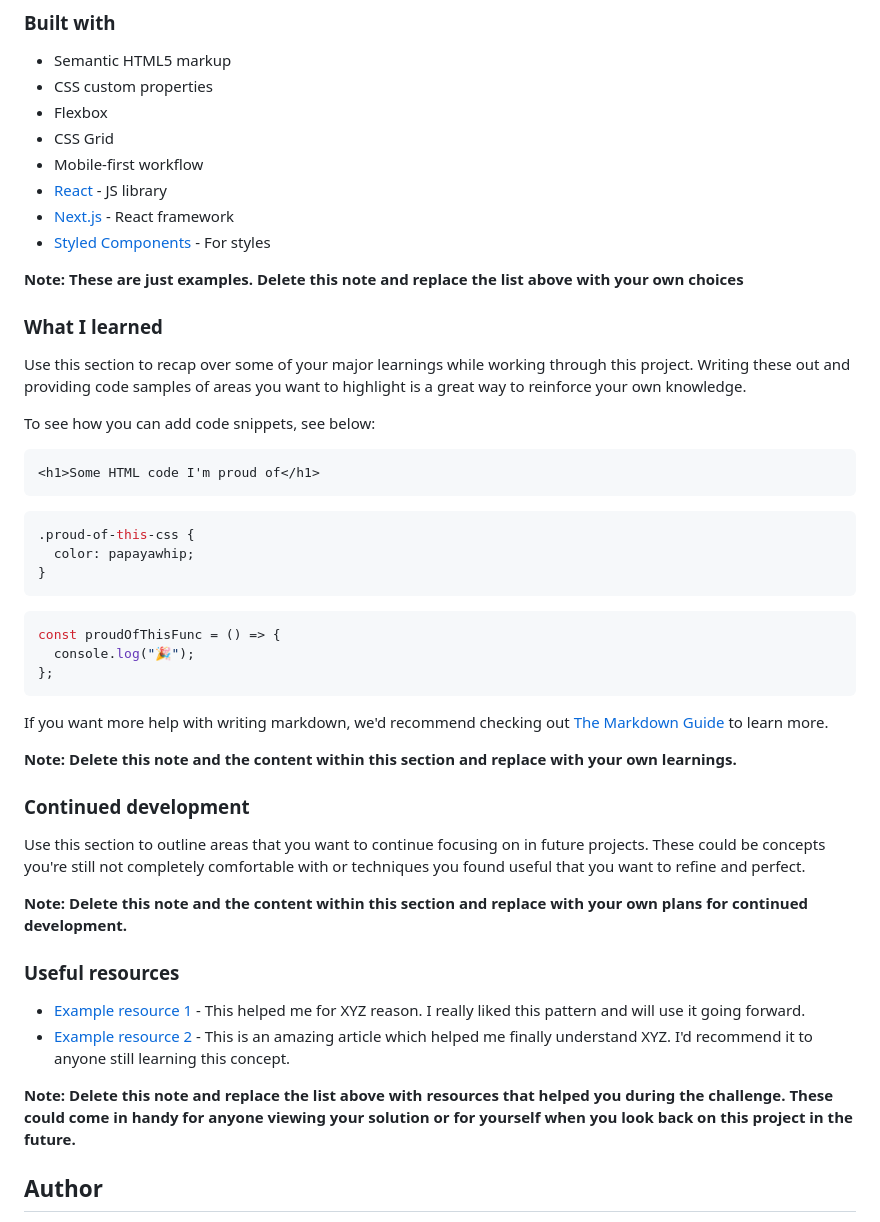
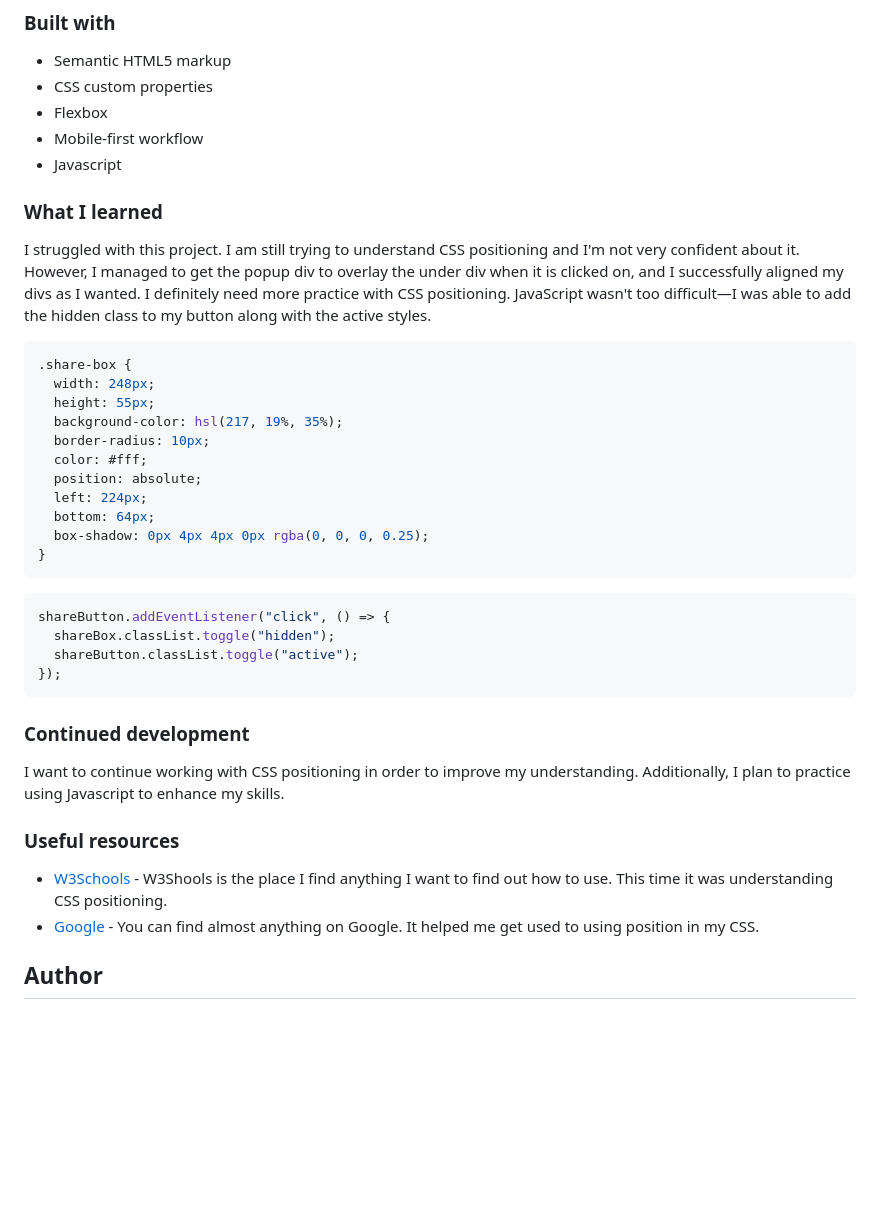
Before and after one commit to hectorlil48/Article-Preview-Component, a Markdown page: README.md, the part around the change printed below. Rendered like a GitHub page; blank space fills up the shorter version.

````diff
--- a/README.md
+++ b/README.md
@@ -48,52 +41,42 @@ Then crop/optimize/edit your image however you like, add it to your project, and
 - Semantic HTML5 markup
 - CSS custom properties
 - Flexbox
-- CSS Grid
 - Mobile-first workflow
-- [React](https://reactjs.org/) - JS library
-- [Next.js](https://nextjs.org/) - React framework
-- [Styled Components](https://styled-components.com/) - For styles
-
-**Note: These are just examples. Delete this note and replace the list above with your own choices**
+- Javascript
 
 ### What I learned
 
-Use this section to recap over some of your major learnings while working through this project. Writing these out and providing code samples of areas you want to highlight is a great way to reinforce your own knowledge.
-
-To see how you can add code snippets, see below:
-
-```html
-<h1>Some HTML code I'm proud of</h1>
-```
+I struggled with this project. I am still trying to understand CSS positioning and I'm not very confident about it. However, I managed to get the popup div to overlay the under div when it is clicked on, and I successfully aligned my divs as I wanted. I definitely need more practice with CSS positioning. JavaScript wasn't too difficult—I was able to add the hidden class to my button along with the active styles.
 
 ```css
-.proud-of-this-css {
-  color: papayawhip;
+.share-box {
+  width: 248px;
+  height: 55px;
+  background-color: hsl(217, 19%, 35%);
+  border-radius: 10px;
+  color: #fff;
+  position: absolute;
+  left: 224px;
+  bottom: 64px;
+  box-shadow: 0px 4px 4px 0px rgba(0, 0, 0, 0.25);
 }
 ```
 
 ```js
-const proudOfThisFunc = () => {
-  console.log("🎉");
-};
+shareButton.addEventListener("click", () => {
+  shareBox.classList.toggle("hidden");
+  shareButton.classList.toggle("active");
+});
 ```
-
-If you want more help with writing markdown, we'd recommend checking out [The Markdown Guide](https://www.markdownguide.org/) to learn more.
-
-**Note: Delete this note and the content within this section and replace with your own learnings.**
 
 ### Continued development
 
-Use this section to outline areas that you want to continue focusing on in future projects. These could be concepts you're still not completely comfortable with or techniques you found useful that you want to refine and perfect.
-
-**Note: Delete this note and the content within this section and replace with your own plans for continued development.**
+I want to continue working with CSS positioning in order to improve my understanding. Additionally, I plan to practice using Javascript to enhance my skills.
 
 ### Useful resources
 
-- [Example resource 1](https://www.example.com) - This helped me for XYZ reason. I really liked this pattern and will use it going forward.
-- [Example resource 2](https://www.example.com) - This is an amazing article which helped me finally understand XYZ. I'd recommend it to anyone still learning this concept.
-
-**Note: Delete this note and replace the list above with resources that helped you during the challenge. These could come in handy for anyone viewing your solution or for yourself when you look back on this project in the future.**
+- [W3Schools](https://www.w3schools.com/) - W3Shools is the place I find anything I want to find out how to use. This time it was understanding CSS positioning.
+- [Google](https://www.google.com/webhp?hl=en&sa=X&ved=0ahUKEwjunvn4xP3-AhX4j4kEHS7LCRwQPAgJ) - You can find almost anything on Google. It helped me get used to using position in my CSS.
 
 ## Author
 
````
Also changed, not shown: other parts of README.md (+4 -11 lines), screenshots/mobile.png (added).
